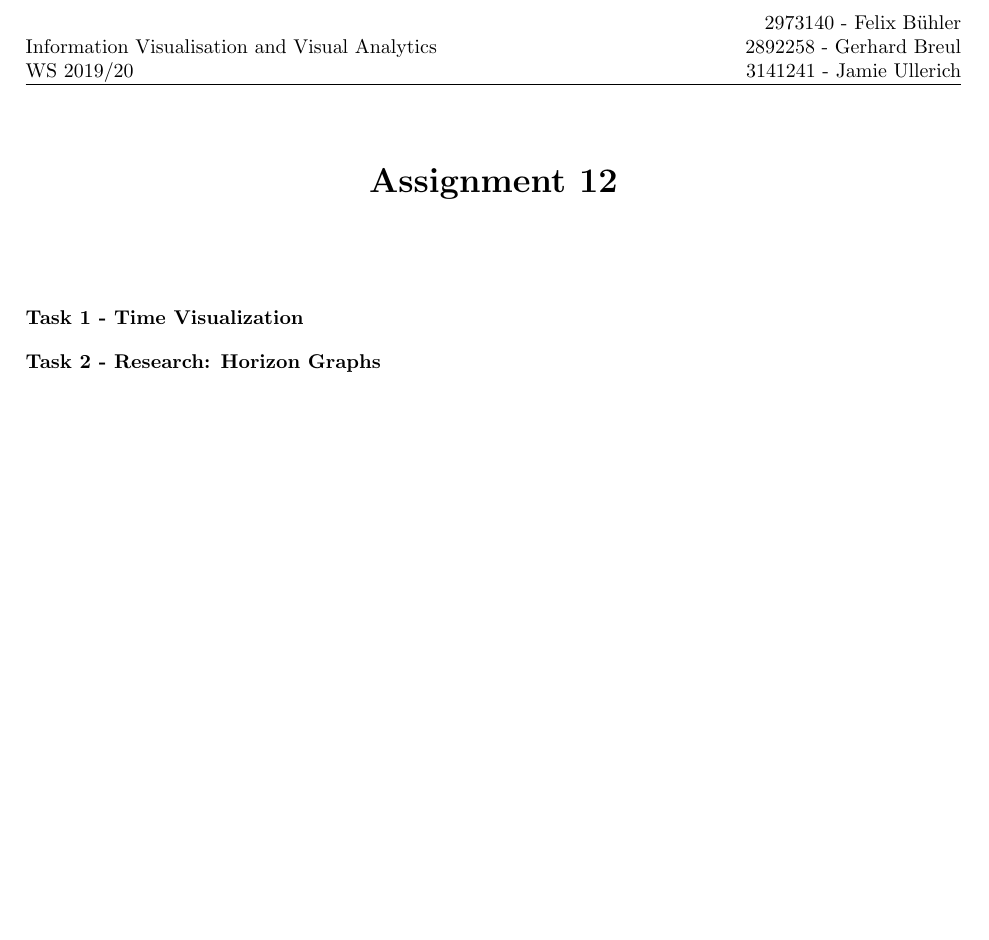
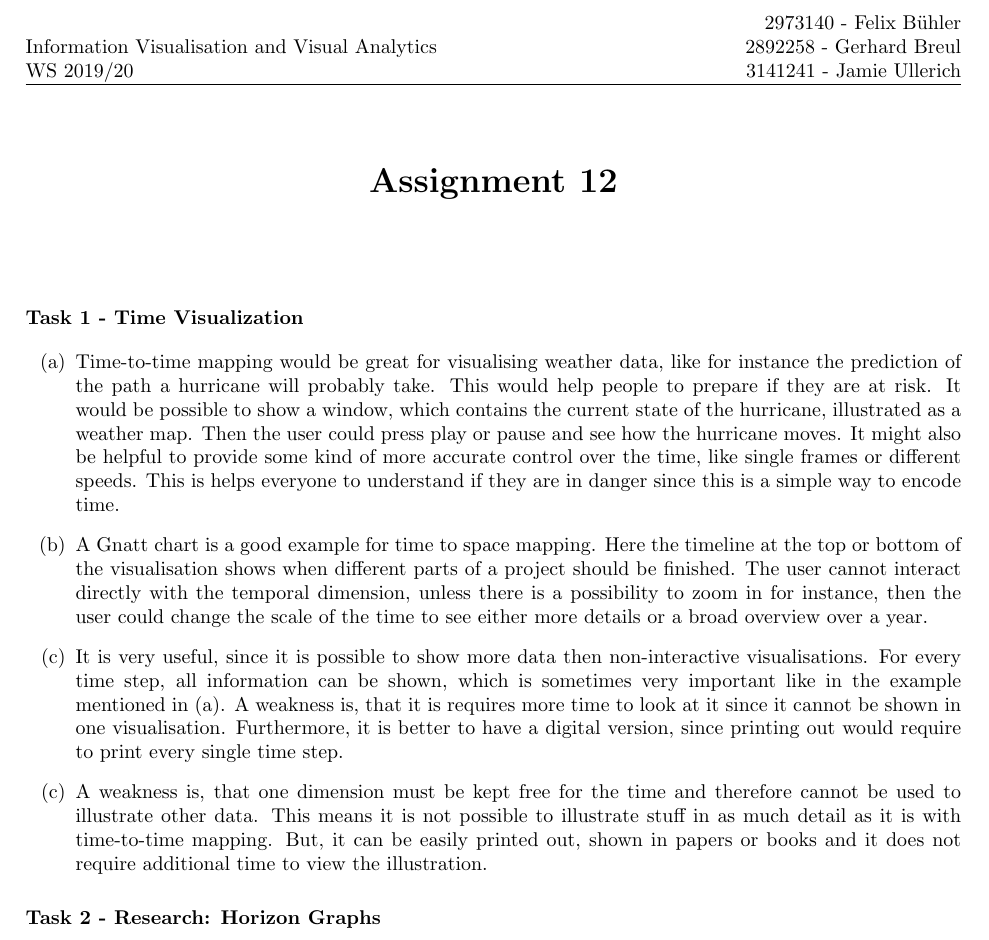
Before and after one commit to Stunkymonkey/infovis, a LaTeX document (ex12/Breul_Bühler_Ullerich.tex): part of the page, cut so that both start at the same text, the shorter picture padded with empty space. Compiled offline with pdfLaTeX.

Commit message:
task 12.1 done

```diff
--- a/ex12/Breul_Bühler_Ullerich.tex
+++ b/ex12/Breul_Bühler_Ullerich.tex
@@ -35,6 +35,24 @@
 \thispagestyle{fancy}
 
 \section*{Task 1 - Time Visualization}
+\begin{enumerate}
+	\item[(a)] Time-to-time mapping would be great for visualising weather data, like for instance the prediction of the path a hurricane will probably take.
+	This would help people to prepare if they are at risk.
+	It would be possible to show a window, which contains the current state of the hurricane, illustrated as a weather map.
+	Then the user could press play or pause and see how the hurricane moves.
+	It might also be helpful to provide some kind of more accurate control over the time, like single frames or different speeds.
+	This is helps everyone to understand if they are in danger since this is a simple way to encode time.
+	\item[(b)] A Gnatt chart is a good example for time to space mapping.
+	Here the timeline at the top or bottom of the visualisation shows when different parts of a project should be finished.
+	The user cannot interact directly with the temporal dimension, unless there is a possibility to zoom in for instance, then the user could change the scale of the time to see either more details or a broad overview over a year.
+	\item[(c)] It is very useful, since it is possible to show more data then non-interactive visualisations.
+	For every time step, all information can be shown, which is sometimes very important like in the example mentioned in (a).
+	A weakness is, that it is requires more time to look at it since it cannot be shown in one visualisation.
+	Furthermore, it is better to have a digital version, since printing out would require to print every single time step.
+	\item[(c)] A weakness is, that one dimension must be kept free for the time and therefore cannot be used to illustrate other data.
+	This means it is not possible to illustrate stuff in as much detail as it is with time-to-time mapping.
+	But, it can be easily printed out, shown in papers or books and it does not require additional time to view the illustration.
+\end{enumerate}
 
 \section*{Task 2 - Research: Horizon Graphs}
 
```
Also changed, not shown: ex12/Breul_Bühler_Ullerich.pdf.
